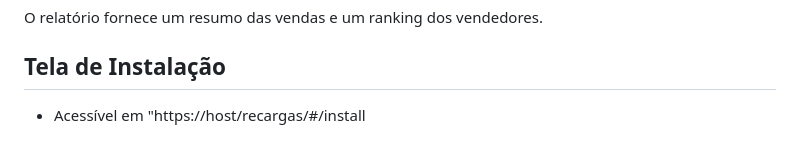
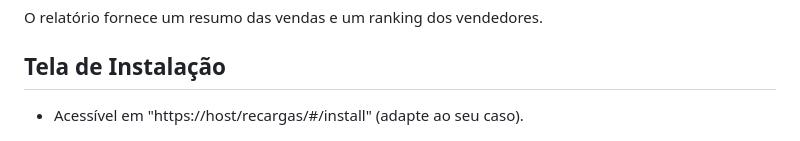
Before and after one commit to PauloEwerson/controle_recargas, a Markdown page: README.md, the part around the change. Drawn GitHub-style.

```diff
--- a/README.md
+++ b/README.md
@@ -170,7 +170,7 @@ O relatório fornece um resumo das vendas e um ranking dos vendedores.
 
 ## Tela de Instalação
 
-- Acessível em "https://host/recargas/#/install
+- Acessível em "https://host/recargas/#/install" (adapte ao seu caso).
 
 ![Tela de Instalação](.github/08_install.png)
 
```
